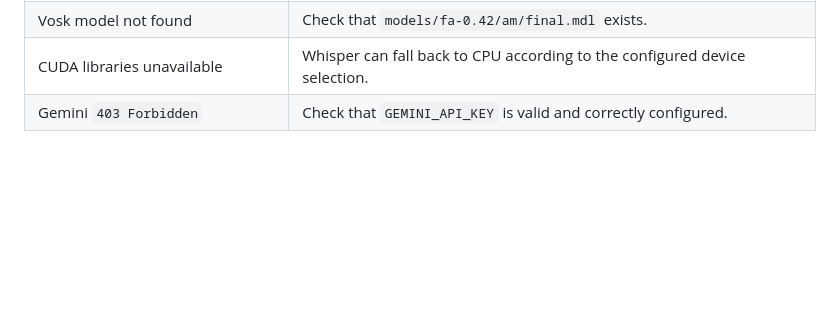
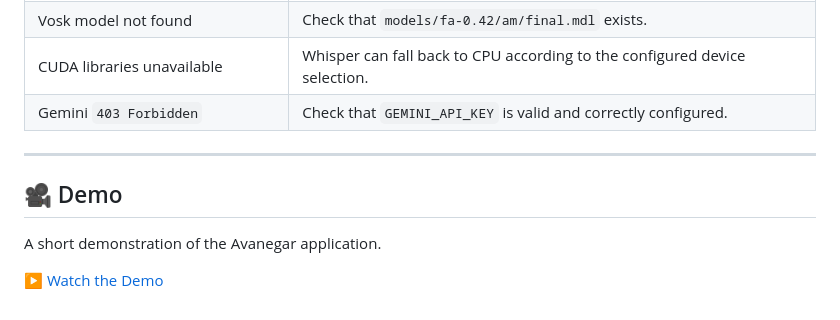
Before and after one commit to smartsoftwarelab/avanegar, a Markdown page: README.md, the part around the change. GitHub-like rendering; blank space fills up the shorter version.

```diff
--- a/README.md
+++ b/README.md
@@ -135,3 +135,11 @@ http://localhost:8000
 | Vosk model not found             | Check that `models/fa-0.42/am/final.mdl` exists.                           |
 | CUDA libraries unavailable       | Whisper can fall back to CPU according to the configured device selection. |
 | Gemini `403 Forbidden`           | Check that `GEMINI_API_KEY` is valid and correctly configured.             |
+
+---
+
+## 🎥 Demo
+
+A short demonstration of the Avanegar application.
+
+[▶️ Watch the Demo](docs/demo/avanegar-demo.mp4)
```
